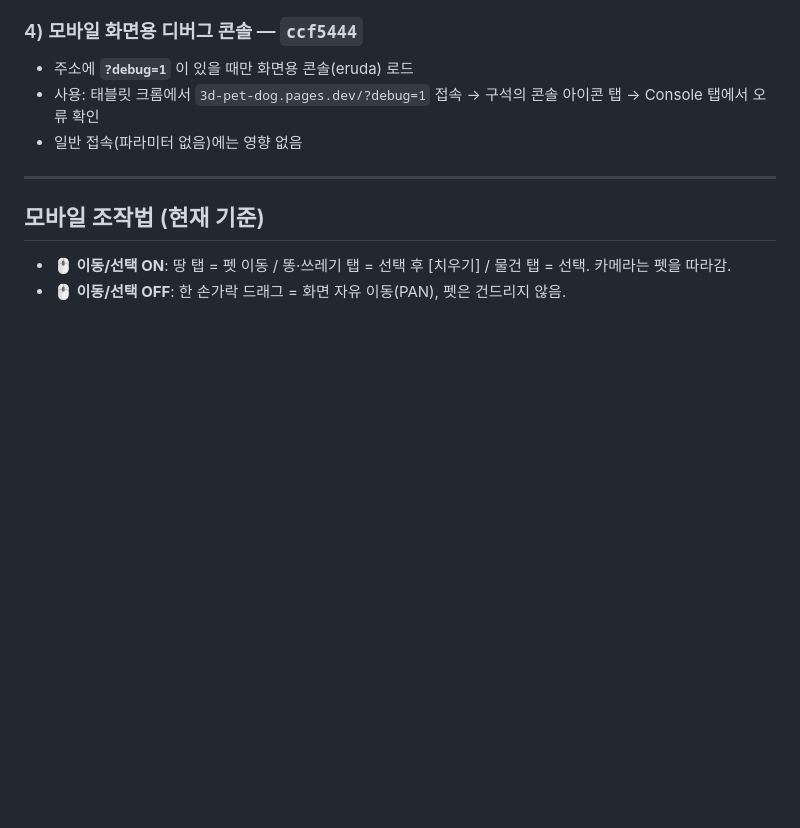
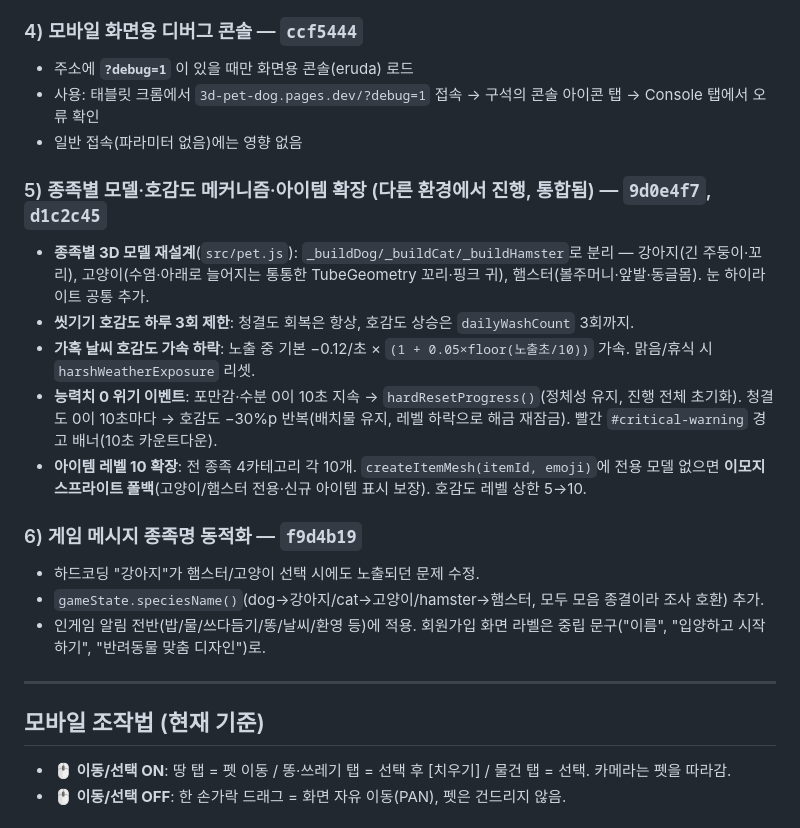
Before and after one commit to SDH19881111/3d-pet-dog, a Markdown page: 작업노트.md, the part around the change. Drawn GitHub-style; blank space fills up the shorter version.

Commit message:
docs: 작업노트 변경 이력에 종족 모델/호감도/아이템/종족명 작업 기록
Co-Authored-By: Claude Opus 4.8 <noreply@anthropic.com>

```diff
--- a/작업노트.md
+++ b/작업노트.md
@@ -85,6 +85,18 @@ PC는 정상, 모바일에서 발생한 문제들 수정:
 - 사용: 태블릿 크롬에서 `3d-pet-dog.pages.dev/?debug=1` 접속 → 구석의 콘솔 아이콘 탭 → Console 탭에서 오류 확인
 - 일반 접속(파라미터 없음)에는 영향 없음
 
+### 5) 종족별 모델·호감도 메커니즘·아이템 확장 (다른 환경에서 진행, 통합됨) — `9d0e4f7`, `d1c2c45`
+- **종족별 3D 모델 재설계**(`src/pet.js`): `_buildDog/_buildCat/_buildHamster`로 분리 — 강아지(긴 주둥이·꼬리), 고양이(수염·아래로 늘어지는 통통한 TubeGeometry 꼬리·핑크 귀), 햄스터(볼주머니·앞발·동글몸). 눈 하이라이트 공통 추가.
+- **씻기기 호감도 하루 3회 제한**: 청결도 회복은 항상, 호감도 상승은 `dailyWashCount` 3회까지.
+- **가혹 날씨 호감도 가속 하락**: 노출 중 기본 −0.12/초 × `(1 + 0.05×floor(노출초/10))` 가속. 맑음/휴식 시 `harshWeatherExposure` 리셋.
+- **능력치 0 위기 이벤트**: 포만감·수분 0이 10초 지속 → `hardResetProgress()`(정체성 유지, 진행 전체 초기화). 청결도 0이 10초마다 → 호감도 −30%p 반복(배치물 유지, 레벨 하락으로 해금 재잠금). 빨간 `#critical-warning` 경고 배너(10초 카운트다운).
+- **아이템 레벨 10 확장**: 전 종족 4카테고리 각 10개. `createItemMesh(itemId, emoji)`에 전용 모델 없으면 **이모지 스프라이트 폴백**(고양이/햄스터 전용·신규 아이템 표시 보장). 호감도 레벨 상한 5→10.
+
+### 6) 게임 메시지 종족명 동적화 — `f9d4b19`
+- 하드코딩 "강아지"가 햄스터/고양이 선택 시에도 노출되던 문제 수정.
+- `gameState.speciesName()`(dog→강아지/cat→고양이/hamster→햄스터, 모두 모음 종결이라 조사 호환) 추가.
+- 인게임 알림 전반(밥/물/쓰다듬기/똥/날씨/환영 등)에 적용. 회원가입 화면 라벨은 중립 문구("이름", "입양하고 시작하기", "반려동물 맞춤 디자인")로.
+
 ---
 
 ## 모바일 조작법 (현재 기준)
```
